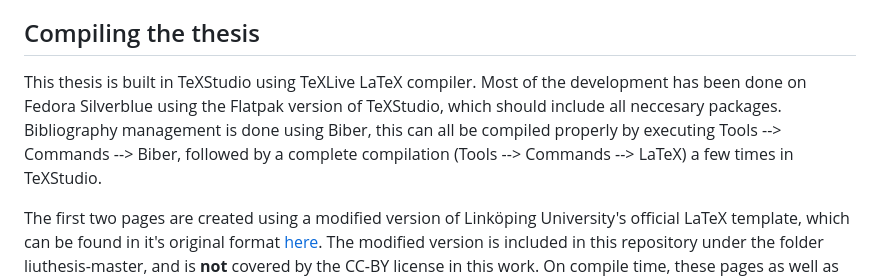
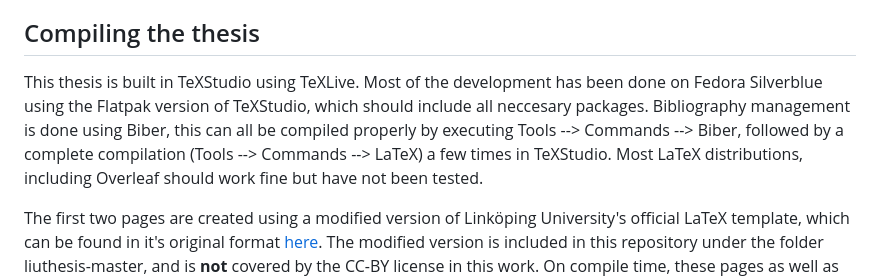
Before and after one commit to Sjoerd1993/PhDThesis, a Markdown page: README.md, the part around the change. GitHub-like rendering.

```diff
--- a/README.md
+++ b/README.md
@@ -5,7 +5,7 @@ In the current state this is just a data dump of the raw folder, including all s
 The latest workable PDF of the thesis itself can be found as main.pdf, or on the right-hand side of the webpage under Releases.
 
 ## Compiling the thesis
-This thesis is built in TeXStudio using TeXLive LaTeX compiler. Most of the development has been done on Fedora Silverblue using the Flatpak version of TeXStudio, which should include all neccesary packages. Bibliography management is done using Biber, this can all be compiled properly by executing Tools --> Commands --> Biber, followed by a complete compilation (Tools --> Commands --> LaTeX) a few times in TeXStudio.
+This thesis is built in TeXStudio using TeXLive. Most of the development has been done on Fedora Silverblue using the Flatpak version of TeXStudio, which should include all neccesary packages. Bibliography management is done using Biber, this can all be compiled properly by executing Tools --> Commands --> Biber, followed by a complete compilation (Tools --> Commands --> LaTeX) a few times in TeXStudio. Most LaTeX distributions, including Overleaf should work fine but have not been tested.
 
 The first two pages are created using a modified version of Linköping University's official LaTeX template, which can be found in it's original format [here](https://gitlab.liu.se/olale55/liuthesis). The modified version is included in this repository under the folder liuthesis-master, and is **not** covered by the CC-BY license in this work. On compile time, these pages as well as the cover art of this work are simply retrieved from the published PDF present in this repository under FULLTEXT01.pdf. The published version of this thesis is covered under the same CC-BY license, and can be found on [DiVA](https://urn.kb.se/resolve?urn=urn:nbn:se:liu:diva-193552).
 
```
